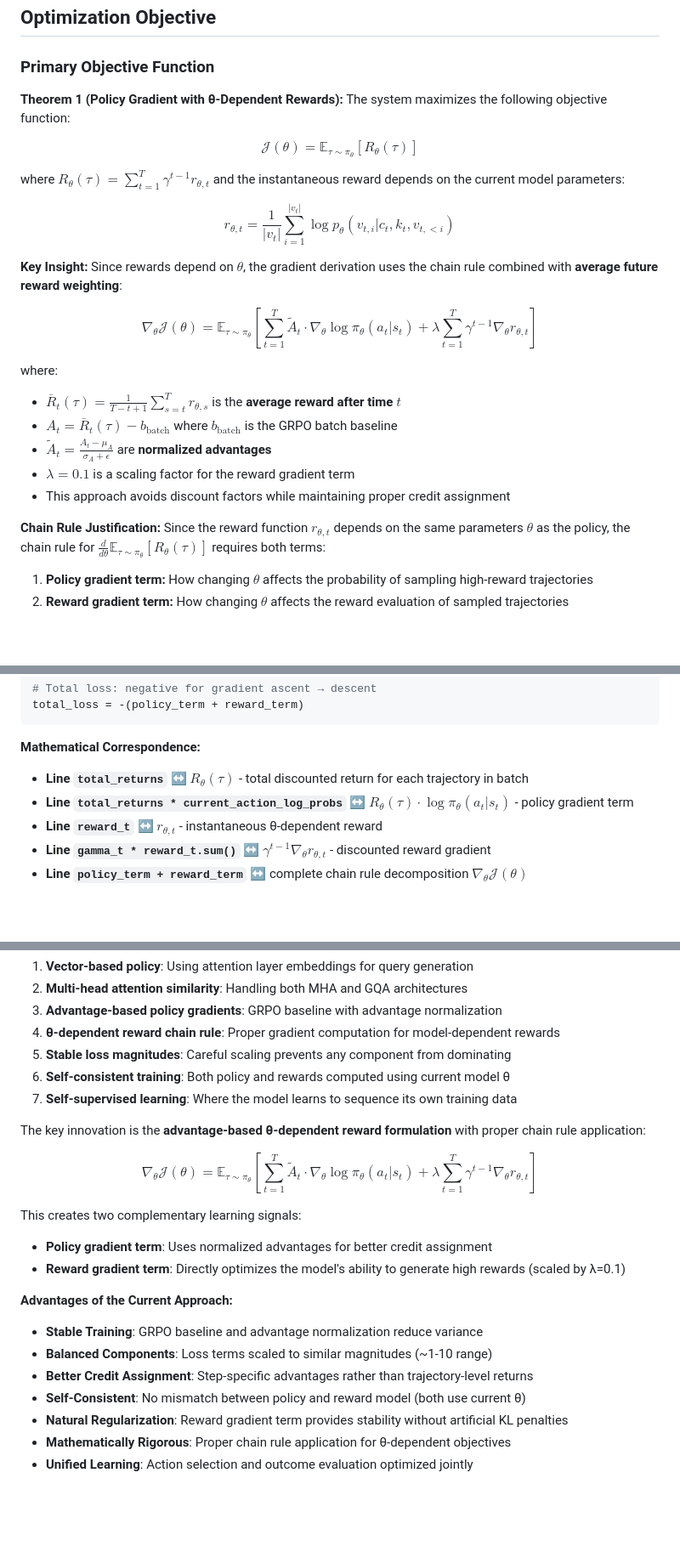
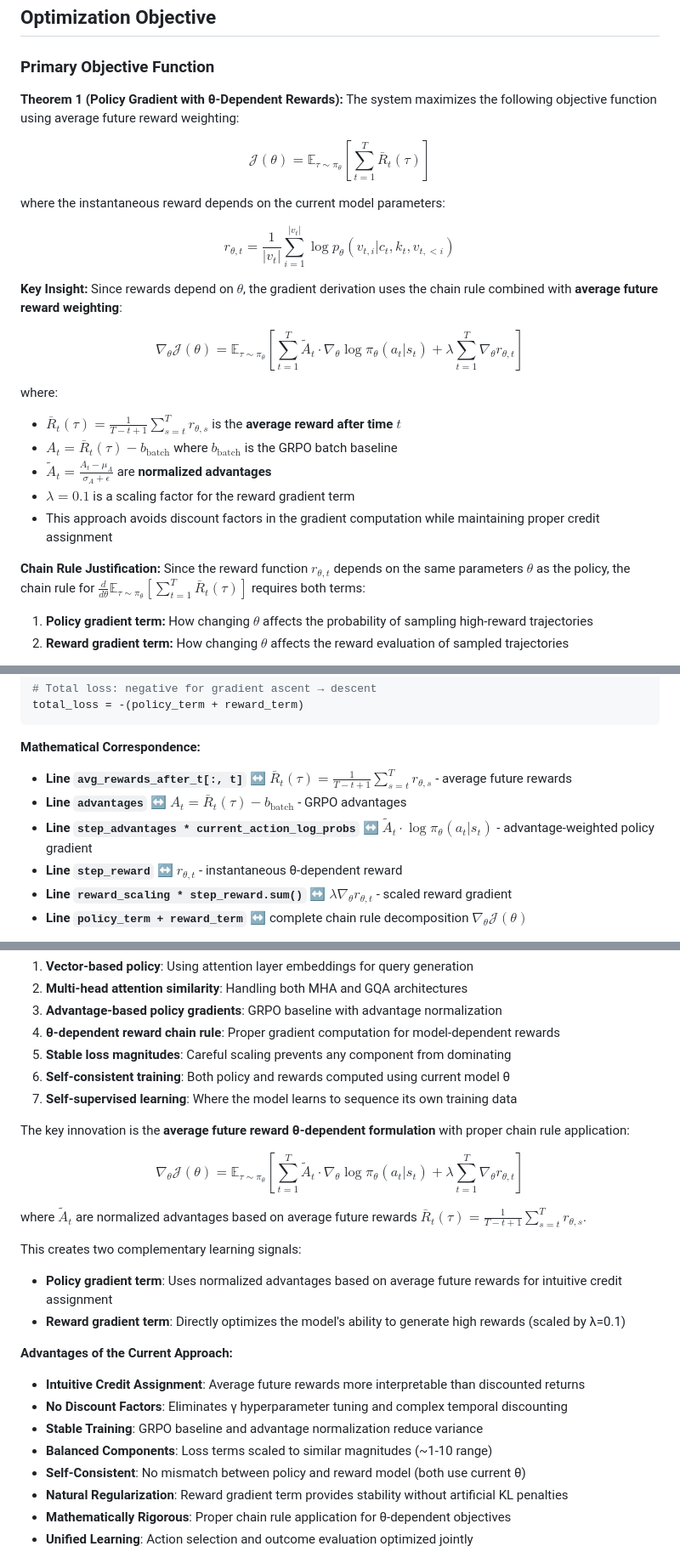
Before and after one commit to scottviteri/AttentionGuidedRL, a Markdown page: MATHEMATICAL_FORMULATION.md, 3 parts joined by grey strips. Shown at 85% size. GitHub-like rendering; blank space fills up the shorter version.

````diff
--- a/MATHEMATICAL_FORMULATION.md
+++ b/MATHEMATICAL_FORMULATION.md
@@ -133,26 +133,26 @@ where $v_{t,i}$ is the $i$-th token in the value sequence and $v_{t,<i}$ represe
 
 ### Primary Objective Function
 
-**Theorem 1 (Policy Gradient with θ-Dependent Rewards):** The system maximizes the following objective function:
+**Theorem 1 (Policy Gradient with θ-Dependent Rewards):** The system maximizes the following objective function using average future reward weighting:
 
-$$\mathcal{J}(\theta) = \mathbb{E}_{\tau \sim \pi_\theta} \left[ R_\theta(\tau) \right]$$
+$$\mathcal{J}(\theta) = \mathbb{E}_{\tau \sim \pi_\theta} \left[ \sum_{t=1}^T \bar{R}_t(\tau) \right]$$
 
-where $R_\theta(\tau) = \sum_{t=1}^T \gamma^{t-1} r_{\theta,t}$ and the instantaneous reward depends on the current model parameters:
+where the instantaneous reward depends on the current model parameters:
 
 $$r_{\theta,t} = \frac{1}{|v_t|} \sum_{i=1}^{|v_t|} \log p_\theta(v_{t,i} | c_t, k_t, v_{t,<i})$$
 
 **Key Insight:** Since rewards depend on $\theta$, the gradient derivation uses the chain rule combined with **average future reward weighting**:
 
-$$\nabla_\theta \mathcal{J}(\theta) = \mathbb{E}_{\tau \sim \pi_\theta} \left[ \sum_{t=1}^T \tilde{A}_t \cdot \nabla_\theta \log \pi_\theta(a_t | s_t) + \lambda \sum_{t=1}^T \gamma^{t-1} \nabla_\theta r_{\theta,t} \right]$$
+$$\nabla_\theta \mathcal{J}(\theta) = \mathbb{E}_{\tau \sim \pi_\theta} \left[ \sum_{t=1}^T \tilde{A}_t \cdot \nabla_\theta \log \pi_\theta(a_t | s_t) + \lambda \sum_{t=1}^T \nabla_\theta r_{\theta,t} \right]$$
 
 where:
 - $\bar{R}_t(\tau) = \frac{1}{T-t+1} \sum_{s=t}^T r_{\theta,s}$ is the **average reward after time $t$**
 - $A_t = \bar{R}_t(\tau) - b_{\text{batch}}$ where $b_{\text{batch}}$ is the GRPO batch baseline
 - $\tilde{A}_t = \frac{A_t - \mu_A}{\sigma_A + \epsilon}$ are **normalized advantages**
 - $\lambda = 0.1$ is a scaling factor for the reward gradient term
-- This approach avoids discount factors while maintaining proper credit assignment
+- This approach avoids discount factors in the gradient computation while maintaining proper credit assignment
 
-**Chain Rule Justification:** Since the reward function $r_{\theta,t}$ depends on the same parameters $\theta$ as the policy, the chain rule for $\frac{d}{d\theta}\mathbb{E}_{\tau \sim \pi_\theta}[R_\theta(\tau)]$ requires both terms:
+**Chain Rule Justification:** Since the reward function $r_{\theta,t}$ depends on the same parameters $\theta$ as the policy, the chain rule for $\frac{d}{d\theta}\mathbb{E}_{\tau \sim \pi_\theta}[\sum_{t=1}^T \bar{R}_t(\tau)]$ requires both terms:
 
 1. **Policy gradient term:** How changing $\theta$ affects the probability of sampling high-reward trajectories
 2. **Reward gradient term:** How changing $\theta$ affects the reward evaluation of sampled trajectories
@@ -298,10 +312,11 @@ total_loss = -(policy_term + reward_term)
 ```
 
 **Mathematical Correspondence:**
-- **Line `total_returns`** ↔ $R_\theta(\tau)$ - total discounted return for each trajectory in batch
-- **Line `total_returns * current_action_log_probs`** ↔ $R_\theta(\tau) \cdot \log \pi_\theta(a_t | s_t)$ - policy gradient term
-- **Line `reward_t`** ↔ $r_{\theta,t}$ - instantaneous θ-dependent reward
-- **Line `gamma_t * reward_t.sum()`** ↔ $\gamma^{t-1} \nabla_\theta r_{\theta,t}$ - discounted reward gradient
+- **Line `avg_rewards_after_t[:, t]`** ↔ $\bar{R}_t(\tau) = \frac{1}{T-t+1} \sum_{s=t}^T r_{\theta,s}$ - average future rewards
+- **Line `advantages`** ↔ $A_t = \bar{R}_t(\tau) - b_{\text{batch}}$ - GRPO advantages
+- **Line `step_advantages * current_action_log_probs`** ↔ $\tilde{A}_t \cdot \log \pi_\theta(a_t | s_t)$ - advantage-weighted policy gradient
+- **Line `step_reward`** ↔ $r_{\theta,t}$ - instantaneous θ-dependent reward
+- **Line `reward_scaling * step_reward.sum()`** ↔ $\lambda \nabla_\theta r_{\theta,t}$ - scaled reward gradient
 - **Line `policy_term + reward_term`** ↔ complete chain rule decomposition $\nabla_\theta \mathcal{J}(\theta)$
 
 **Key Insight:** Both the policy (action selection) and reward (outcome evaluation) are optimized using the same current model parameters $\theta$. This creates a self-consistent learning signal where the model learns to both select good actions AND accurately evaluate their outcomes.
@@ -390,18 +405,21 @@ This mathematical formulation describes a sophisticated reinforcement learning s
 6. **Self-consistent training**: Both policy and rewards computed using current model θ
 7. **Self-supervised learning**: Where the model learns to sequence its own training data
 
-The key innovation is the **advantage-based θ-dependent reward formulation** with proper chain rule application:
+The key innovation is the **average future reward θ-dependent formulation** with proper chain rule application:
 
-$$\nabla_\theta \mathcal{J}(\theta) = \mathbb{E}_{\tau \sim \pi_\theta} \left[ \sum_{t=1}^T \tilde{A}_t \cdot \nabla_\theta \log \pi_\theta(a_t | s_t) + \lambda \sum_{t=1}^T \gamma^{t-1} \nabla_\theta r_{\theta,t} \right]$$
+$$\nabla_\theta \mathcal{J}(\theta) = \mathbb{E}_{\tau \sim \pi_\theta} \left[ \sum_{t=1}^T \tilde{A}_t \cdot \nabla_\theta \log \pi_\theta(a_t | s_t) + \lambda \sum_{t=1}^T \nabla_\theta r_{\theta,t} \right]$$
+
+where $\tilde{A}_t$ are normalized advantages based on average future rewards $\bar{R}_t(\tau) = \frac{1}{T-t+1} \sum_{s=t}^T r_{\theta,s}$.
 
 This creates two complementary learning signals:
-- **Policy gradient term**: Uses normalized advantages for better credit assignment
+- **Policy gradient term**: Uses normalized advantages based on average future rewards for intuitive credit assignment
 - **Reward gradient term**: Directly optimizes the model's ability to generate high rewards (scaled by λ=0.1)
 
 **Advantages of the Current Approach:**
+- **Intuitive Credit Assignment**: Average future rewards more interpretable than discounted returns
+- **No Discount Factors**: Eliminates γ hyperparameter tuning and complex temporal discounting
 - **Stable Training**: GRPO baseline and advantage normalization reduce variance
 - **Balanced Components**: Loss terms scaled to similar magnitudes (~1-10 range)
-- **Better Credit Assignment**: Step-specific advantages rather than trajectory-level returns
 - **Self-Consistent**: No mismatch between policy and reward model (both use current θ)
 - **Natural Regularization**: Reward gradient term provides stability without artificial KL penalties
 - **Mathematically Rigorous**: Proper chain rule application for θ-dependent objectives
````
Also changed, not shown: other parts of MATHEMATICAL_FORMULATION.md (+38 -24 lines).
